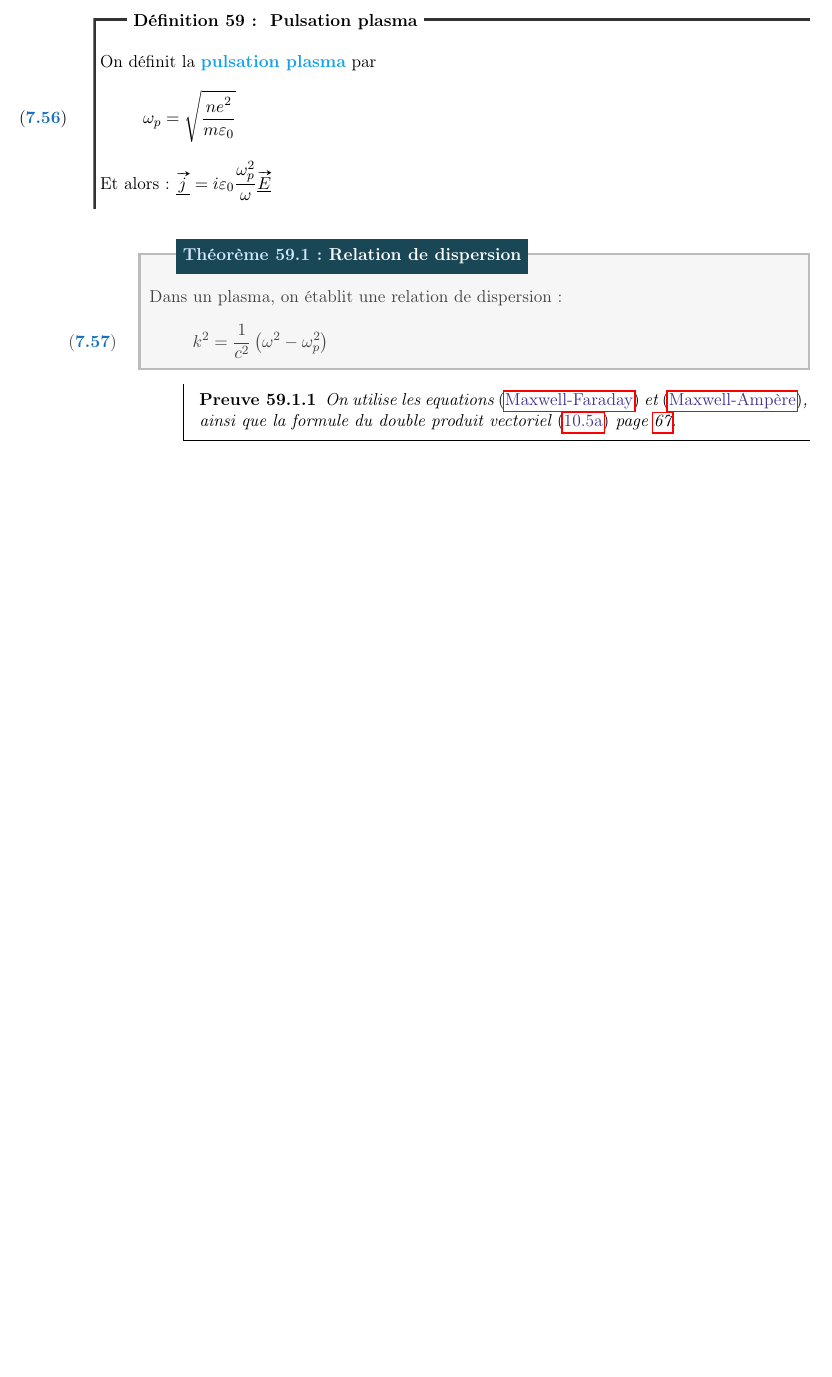
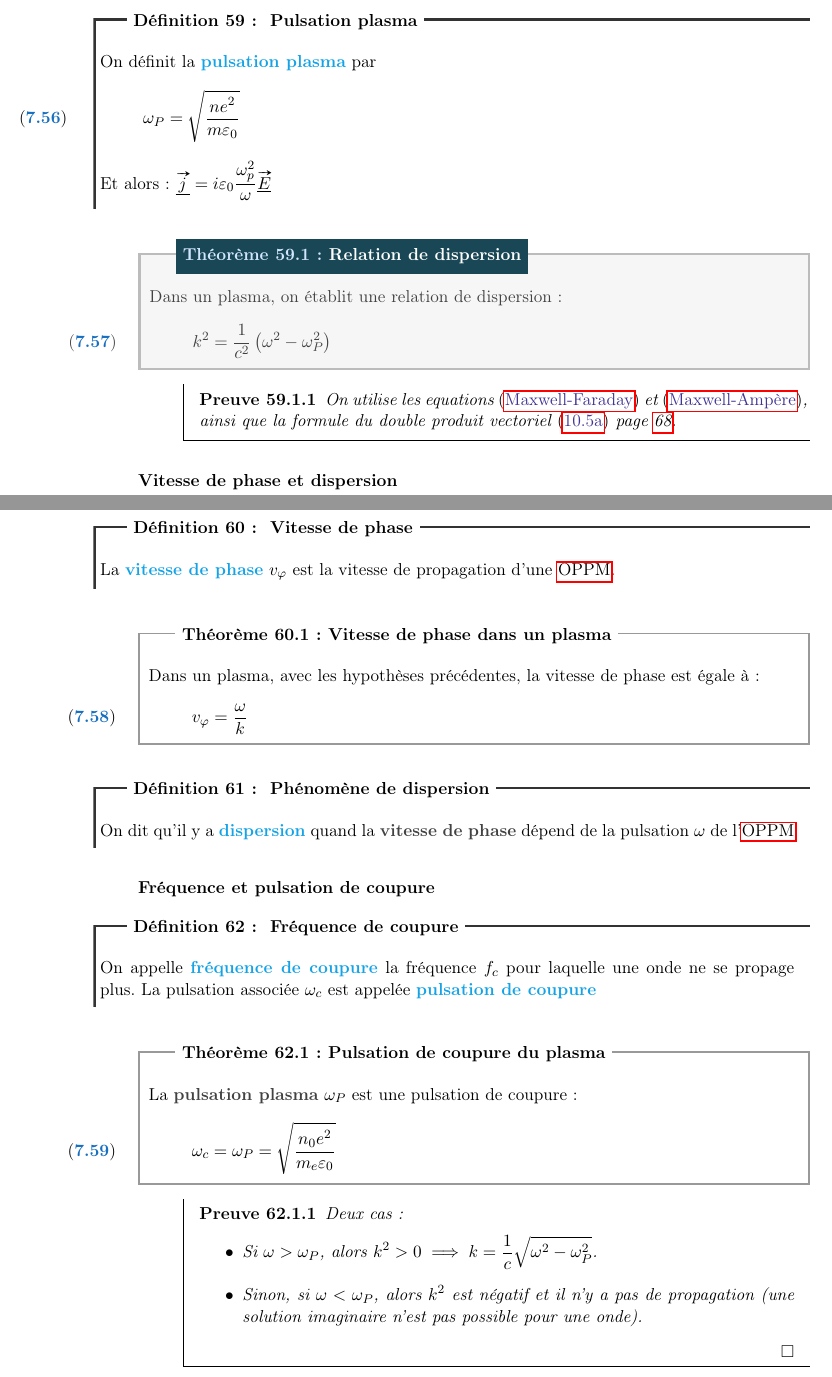
Before and after one commit to allezxandre/Cours-LaTeX, a LaTeX document (Physique.tex): part of page 58 of 86 before the commit and two parts of pages 58 and 59 of 88 after it, the two joined at a grey line, cut so that both start at the same text, the shorter picture padded with empty space. The pictures show the PDF file Physique.pdf that the author committed with the source.

Commit message:
Ajouts pulsation de coupure plasma

```diff
--- a/Physique.tex
+++ b/Physique.tex
@@ -2174,20 +2174,56 @@ On peut donc définir une pulsation plasma $\omega_p$
 \begin{dfn}[Pulsation plasma]
    On définit la \emph{pulsation plasma}\index{Pulsation!plasma} par
    \begin{equation}
-   \omega_p = \sqrt{\dfrac{ne^2}{m\varepsilon_0}}
+   \omega_P = \sqrt{\dfrac{ne^2}{m\varepsilon_0}}
    \end{equation}
    Et alors : $\underline{\vv{j}} = i \varepsilon_0 \dfrac{\omega_p^2}{\omega}\underline{\E}$
 \end{dfn}
 \begin{itheorem}[Relation de dispersion]
    Dans un plasma, on établit une relation de dispersion :
    \begin{equation}
-   k^2 = \frac{1}{c^2} \left( \omega^2 - \omega_p^2 \right)
+   k^2 = \frac{1}{c^2} \left( \omega^2 - \omega_P^2 \right)
    \end{equation}
 \end{itheorem}
 \begin{proof}
    On utilise les equations \eqref{eq:MaxwellFaraday} et \eqref{eq:MaxwellAmpere}, ainsi que la formule du double produit vectoriel \eqref{eq:double_produit_vectoriel} page \pageref{eq:double_produit_vectoriel}.
    %TODO: completer preuve
 \end{proof}
+\subsubsection{Vitesse de phase et dispersion} % (fold)
+\label{ssub:vitesse_de_phase_et_dispersion}
+\begin{dfn}[Vitesse de phase]
+   La \emph{vitesse de phase}\index{Vitesse!phase@\emphi{de }phase} $v_\varphi$ est la vitesse de propagation d'une \gls{OPPM}.
+\end{dfn}
+\begin{theorem}[Vitesse de phase dans un plasma]
+   Dans un plasma, avec les hypothèses précédentes, la vitesse de phase est égale à :
+   \begin{equation}
+   v_\varphi = \dfrac{\omega}{k}
+   \end{equation}
+
+\end{theorem}
+\begin{dfn}[Phénomène de dispersion]
+   On dit qu'il y a \emph{dispersion}\index{Dispersion} quand la \emphh{vitesse de phase} dépend de la pulsation $\omega$ de l'\gls{OPPM}
+\end{dfn}
+% subsubsection vitesse_de_phase_et_dispersion (end)
+\subsubsection{Fréquence et pulsation de coupure} % (fold)
+\label{ssub:frequence_pulsation_de_coupure}
+\begin{dfn}[Fréquence de coupure]
+   On appelle \emph{fréquence de coupure}\index{Frequence@Fréquence!coupure@\emphi{de } coupure} la fréquence $f_c$ pour laquelle une onde ne se propage plus. La pulsation associée $\omega_c$ est appelée \emph{pulsation de coupure}\index{Pulsation!coupure@\emphi{de } coupure}
+\end{dfn}
+\begin{theorem}[Pulsation de coupure du plasma]
+   La \emphh{pulsation plasma} $\omega_P$ est une pulsation de coupure :
+   \begin{equation}
+   \omega_c = \omega_P = \sqrt{\dfrac{n_0 e^2}{m_e \varepsilon_0}}
+   \end{equation}
+\end{theorem}
+\begin{proof}
+  Deux cas :
+  \begin{itemize}
+    \item Si $\omega > \omega_P$, alors $k^2 > 0 \implies k=\frac{1}{c} \sqrt{\omega^2 - \omega_P^2}$.
+    \item Sinon, si $\omega < \omega_P$, alors $k^2$ est négatif et il n'y a pas de propagation (une solution imaginaire n'est pas possible pour une onde).
+  \end{itemize}
+  \qed
+\end{proof}
+% subsubsection frequence_pulsation_de_coupure (end)
 % subsection Plasma (end)
 % section propagation_onde (end)
 \chapter{Diffusion Thermique}
```
Also changed, not shown: Physique.pdf, Physique.tex (12 more changed lines).
